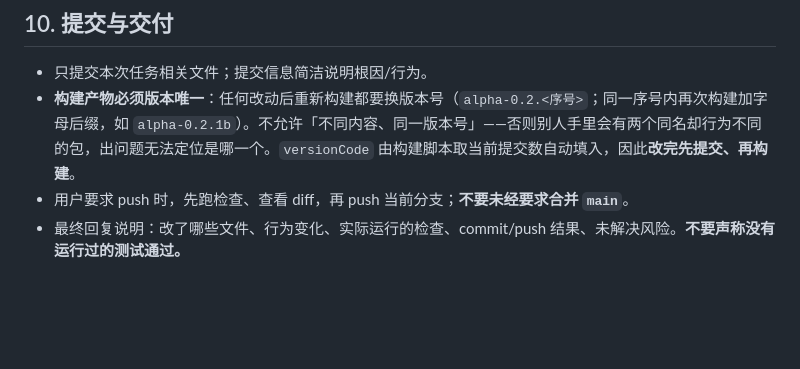
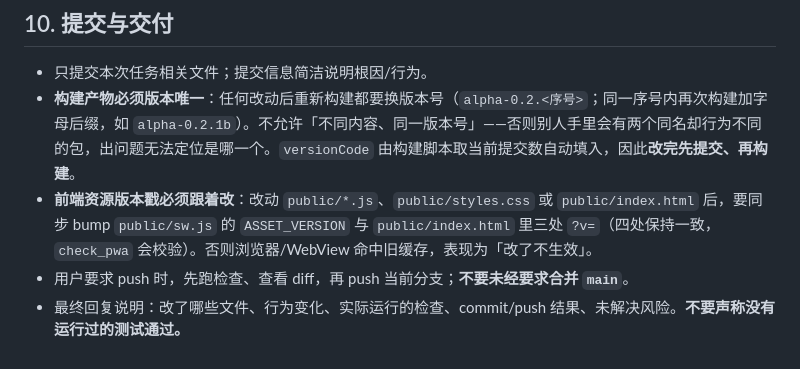
Before and after one commit to QingYanQwQ233/bigdogtavern, a Markdown page: AGENTS.md, the part around the change. GitHub-like rendering; blank space fills up the shorter version.

Commit message:
docs(agents): 前端资源版本戳修改规则

```diff
--- a/AGENTS.md
+++ b/AGENTS.md
@@ -108,5 +108,6 @@
 
 - 只提交本次任务相关文件；提交信息简洁说明根因/行为。
 - **构建产物必须版本唯一**：任何改动后重新构建都要换版本号（`alpha-0.2.<序号>`；同一序号内再次构建加字母后缀，如 `alpha-0.2.1b`）。不允许「不同内容、同一版本号」——否则别人手里会有两个同名却行为不同的包，出问题无法定位是哪一个。`versionCode` 由构建脚本取当前提交数自动填入，因此**改完先提交、再构建**。
+- **前端资源版本戳必须跟着改**：改动 `public/*.js`、`public/styles.css` 或 `public/index.html` 后，要同步 bump `public/sw.js` 的 `ASSET_VERSION` 与 `public/index.html` 里三处 `?v=`（四处保持一致，`check_pwa` 会校验）。否则浏览器/WebView 命中旧缓存，表现为「改了不生效」。
 - 用户要求 push 时，先跑检查、查看 diff，再 push 当前分支；**不要未经要求合并 `main`**。
 - 最终回复说明：改了哪些文件、行为变化、实际运行的检查、commit/push 结果、未解决风险。**不要声称没有运行过的测试通过。**
```
